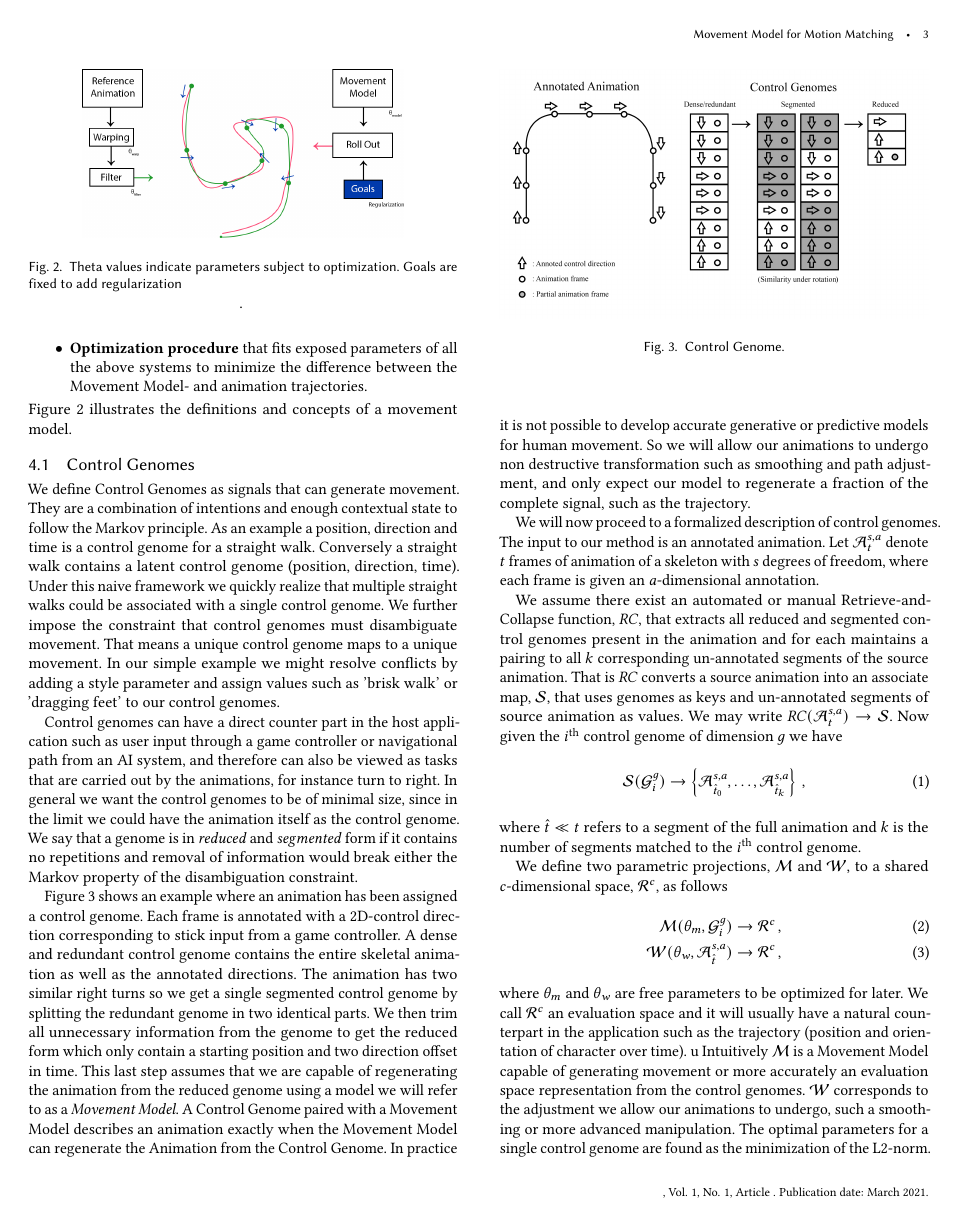
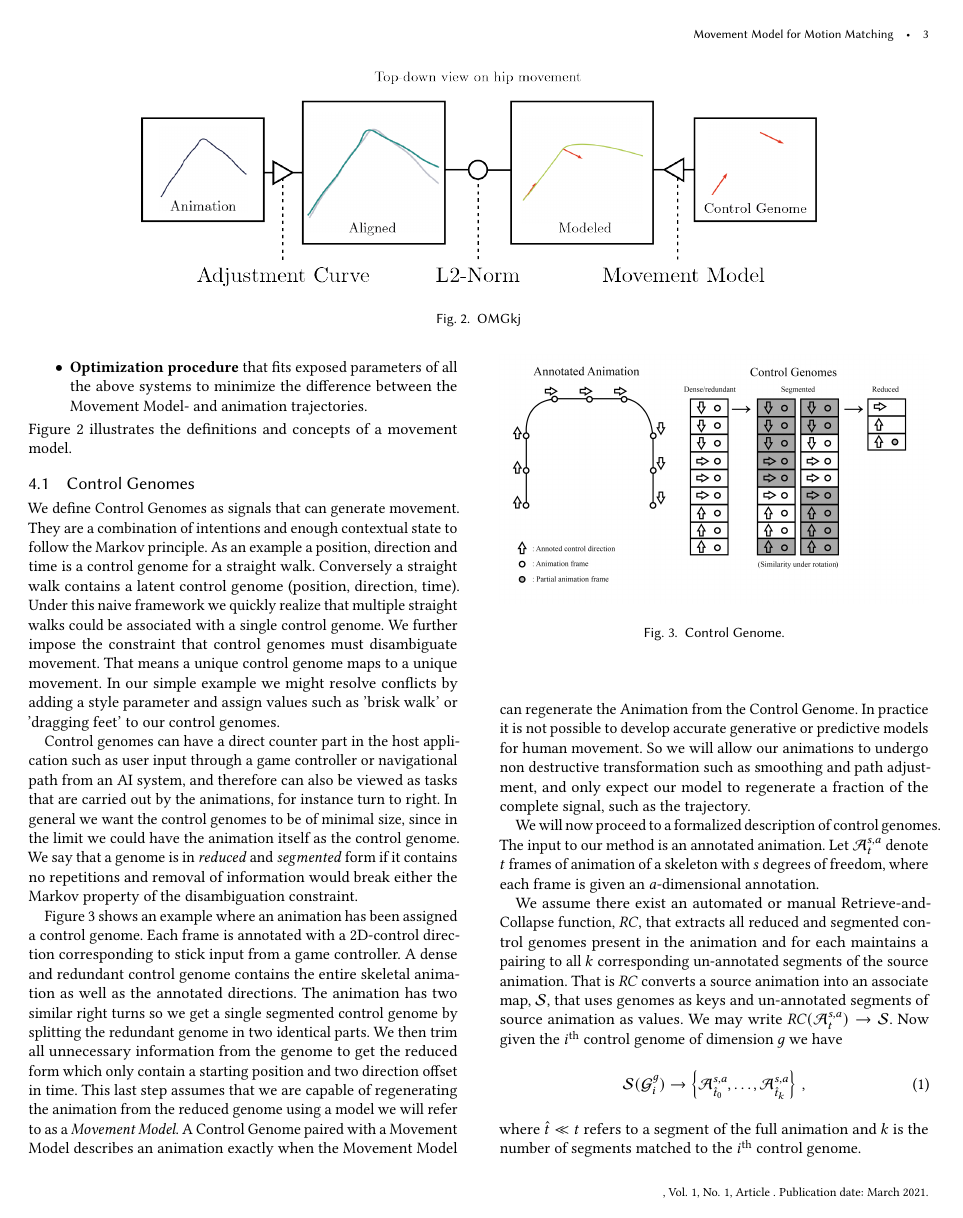
Before and after one commit to magnuskoch/Movement-Model-for-Motion-Matching, a LaTeX paper (movement-model-for-motion-matching.tex, which reads sections/method.tex): page 3 of 7. Compiled offline with pdfLaTeX.

Commit message:
more figures

```diff
--- a/sections/method.tex
+++ b/sections/method.tex
@@ -1,4 +1,10 @@
 \section{Optimal Control Genome Method}
+\begin{figure*}
+    \centering
+    \includegraphics[width=0.75\linewidth]{img/overview}
+    \caption{OMGkj}
+    \label{fig:movement:overview}
+\end{figure*}
 Human movement is a complex interplay between intentions within the brain and the physical environment. The thought to 'walk-forward' triggers and array of intractable optimizations.
 
 In the following we will introduce a method for synchronization between a Movement Model and a set of animations given Control Genomes. There are 4 main parts to the method.
@@ -8,13 +14,7 @@ In the following we will introduce a method for synchronization between a Moveme
     \item \textbf{Animation Alignment} and filtering.
     \item \textbf{Optimization procedure} that fits exposed parameters of all the above systems to minimize the difference between the Movement Model- and animation trajectories.
 \end{itemize}
-Figure \ref{fig:movement:model} illustrates the definitions and concepts of a movement model.
-\begin{figure}
-    \centering
-    \includegraphics[width=0.75\linewidth]{img/method-overview.png}
-    \caption{Theta values indicate parameters subject to optimization. Goals are fixed to add regularization}.
-    \label{fig:movement:model}
-\end{figure}
+Figure \ref{fig:movement:overview} illustrates the definitions and concepts of a movement model.
 
 \subsection{Control Genomes}
 We define Control Genomes as signals that can generate movement. They are a combination of intentions and enough contextual state to follow the Markov principle. As an example a position, direction and time is a control genome for a straight walk. Conversely a straight walk contains a latent control genome (position, direction, time). Under this naive framework we quickly realize that multiple straight walks could be associated with a single control genome. We further impose the constraint that control genomes must disambiguate movement. That means a unique control genome maps to a unique movement. In our simple example we might resolve conflicts by adding a style parameter and assign values such as 'brisk walk' or 'dragging feet' to our control genomes.
```
Also changed, not shown: img/model_flow.png (added), img/model_primitives.png, img/overview.png (added), sections/method.tex (8 more changed lines).
